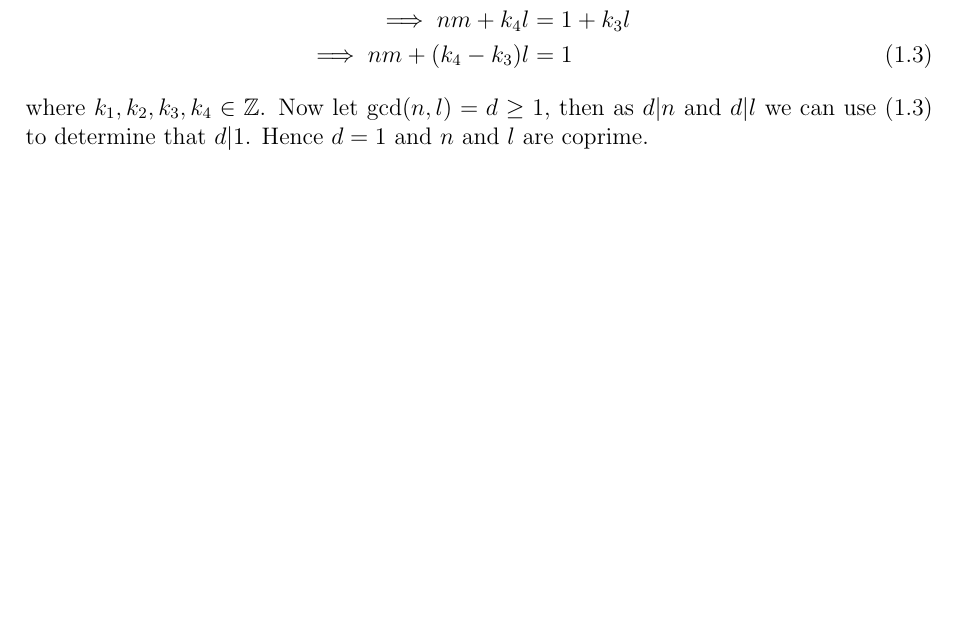
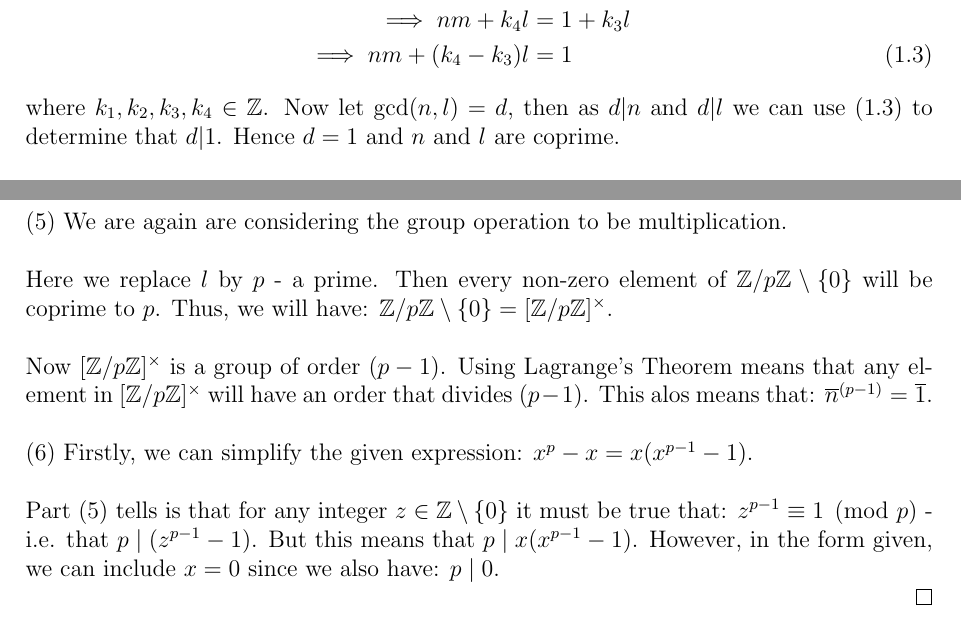
Before and after one commit to Mark12481632/Latex, a LaTeX document (Algebra/Algebra_WK_4_EX.tex): part of page 3 of 5 before the commit and two parts of pages 3 and 4 of 6 after it, the two joined at a grey line, cut so that both start at the same text, the shorter picture padded with empty space. Compiled offline with pdfLaTeX.

Commit message:
Algebra WK 4 submitted - only partially completed

```diff
--- a/Algebra/Algebra_WK_4_EX.tex
+++ b/Algebra/Algebra_WK_4_EX.tex
@@ -89,7 +89,7 @@ Assume that $n$ is invertible in $(\mathbb{Z} / l\mathbb{Z}, \times)$.  Then the
 \implies nm + k_4 l &= 1 + k_3 l \\
 \implies nm + (k_4-k_3)l &= 1 \tag{1.3}
 \end{align*}
-where $k_1,k_2,k_3,k_4 \in \mathbb{Z}$.  Now let $\gcd(n,l)=d \ge 1$, then as $d|n$ and $d|l$ we can use (1.3) to determine that $d|1$.
+where $k_1,k_2,k_3,k_4 \in \mathbb{Z}$.  Now let $\gcd(n,l)=d$, then as $d|n$ and $d|l$ we can use (1.3) to determine that $d|1$.
 Hence $d=1$ and $n$ and $l$ are coprime.\\
 \\
 Now assume that $\gcd(n,l)=1$. We cab use Bézout’s lemma to determine integers $p,q \in \mathbb{Z}$ such that:
@@ -111,6 +111,22 @@ Hence: $\overline{p \times q} \in (\mathbb{Z} / l\mathbb{Z})^*$.\\
 All 3 conditions for a set to be a group are establishe - associativity was already established earlier.  Hence: $(\mathbb{Z} / l\mathbb{Z})^*$ is indeed a group.
 Further, as multiplication is commutative it is an abelian group.
 
+\newpage
+\noindent
+(5)
+We are again are considering the group operation to be multiplication.\\
+\\
+Here we replace $l$ by $p$ - a prime.  Then every non-zero element of $\mathbb{Z} / p\mathbb{Z} \setminus \{0\}$ will be coprime to $p$.
+Thus, we will have: $\mathbb{Z} / p\mathbb{Z} \setminus \{0\} = [\mathbb{Z} / p\mathbb{Z}]^{\times}$.\\
+\\
+Now $[\mathbb{Z} / p\mathbb{Z}]^{\times}$ is a group of order $(p-1)$.  Using Lagrange's Theorem means that any element in $[\mathbb{Z} / p\mathbb{Z}]^{\times}$ will have an order that divides $(p-1)$.
+This alos means that: $\overline{n}^{(p-1)} = \overline{1}$.\\
+\\
+(6) Firstly, we can simplify the given expression: $x^p - x = x(x^{p-1} - 1)$.\\
+\\
+Part (5) tells is that for any integer $z \in \mathbb{Z} \setminus \{0\}$ it must be true that: $z^{p-1} \equiv 1 \pmod{p}$ - i.e. that $p \; | \; (z^{p-1} - 1)$.  But this means that $p \; | \; x(x^{p-1} - 1)$.
+However, in the form given, we can include $x=0$ since we also have: $p \; | \; 0$.\\
+\qed
 \newpage
 \noindent\textbf{B)} Let $p$ be a prime number. We fix a group $G$ of cardinality $p^2$. Our goal is to show that $G$ is abelian. We argue by contradiction assuming that $G$ is not abelian.
 \begin{enumerate}
```
Also changed, not shown: Algebra/Algebra_WK_4_EX.pdf.
